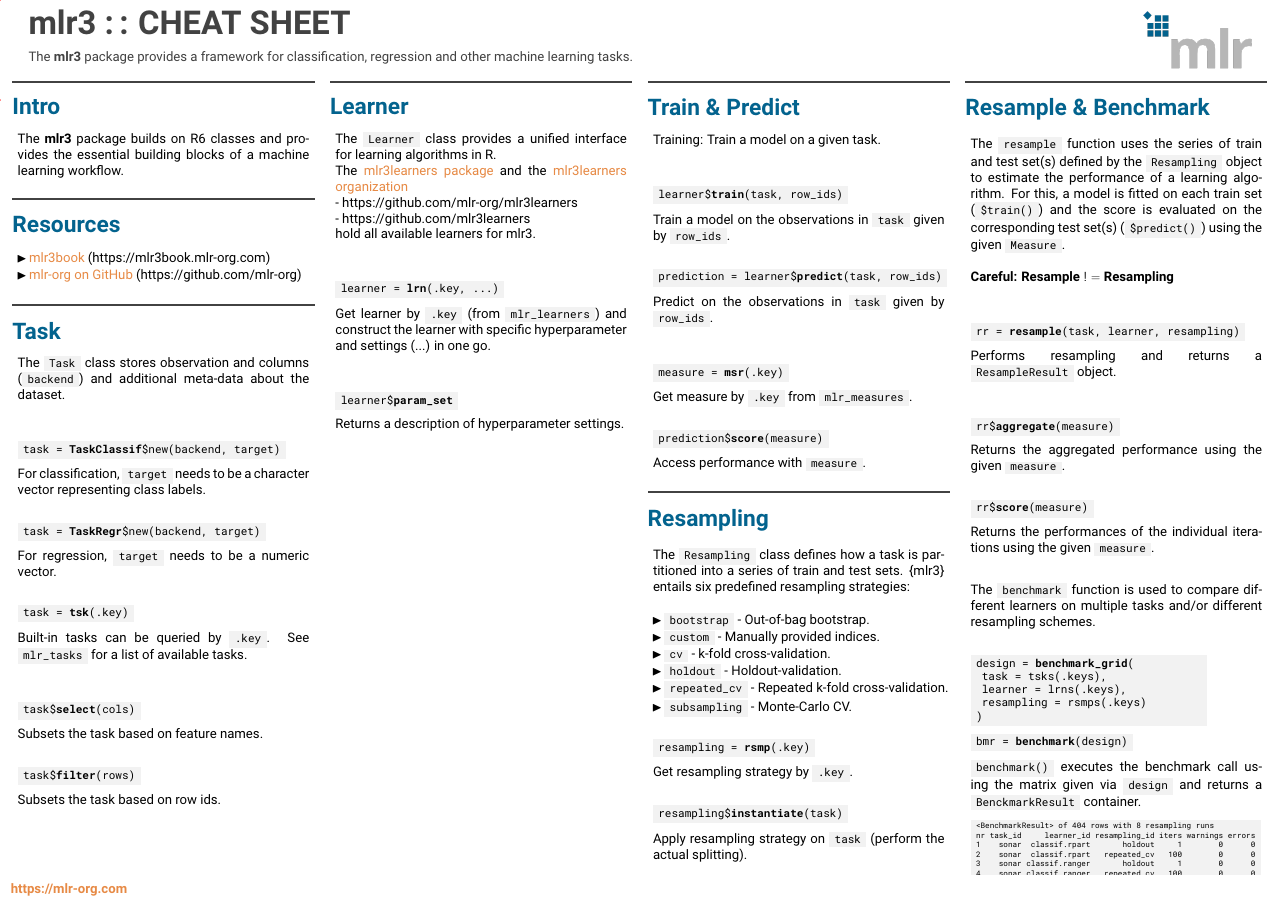
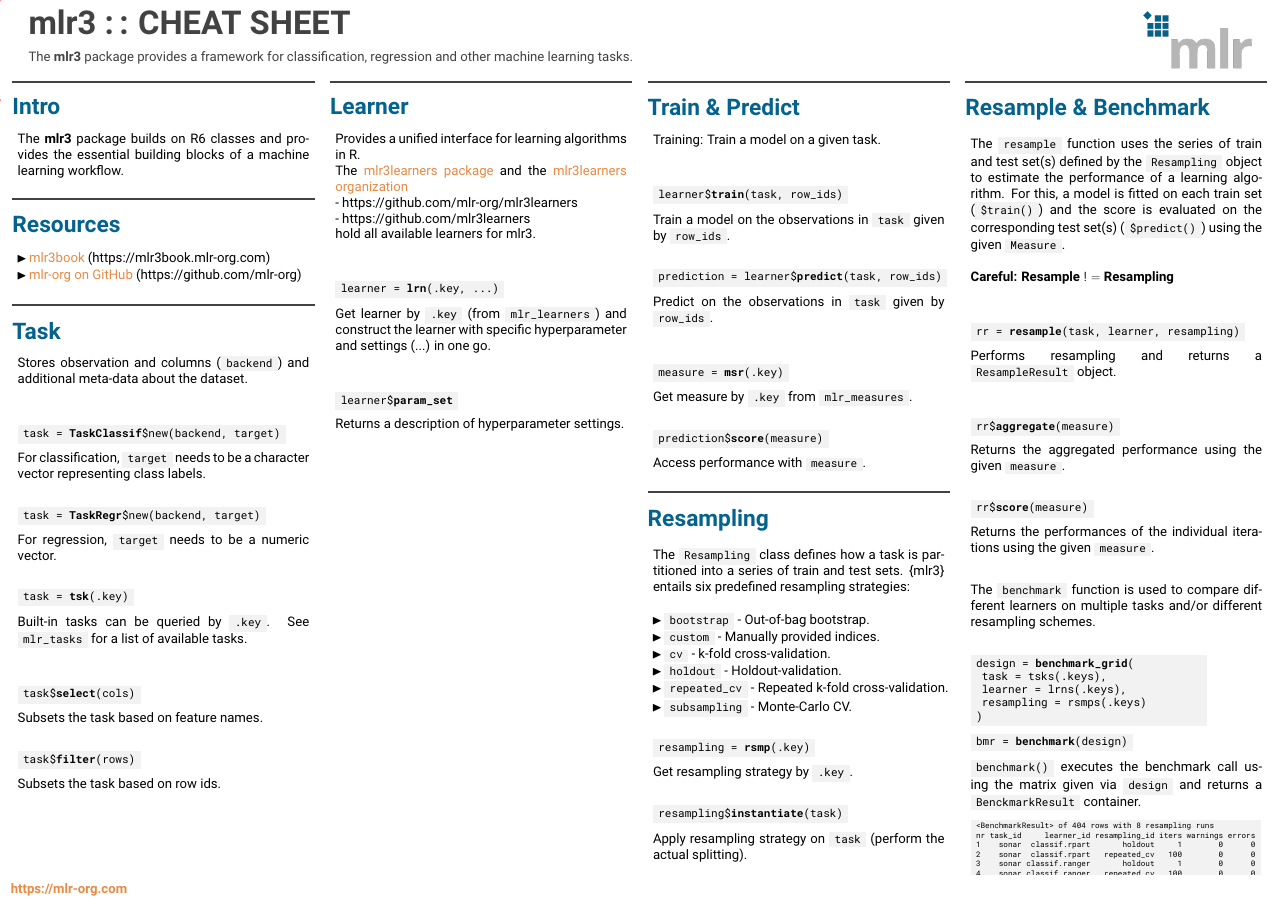
Before and after one commit to mlr-org/mlr3cheatsheets, a LaTeX poster (mlr3/mlr3cheatsheet.tex): the whole page. Compiled offline with pdfLaTeX.

Commit message:
Short text

```diff
--- a/mlr3/mlr3cheatsheet.tex
+++ b/mlr3/mlr3cheatsheet.tex
@@ -89,7 +89,7 @@
 							\end{itemize}
 						\end{myblock}
 						\begin{myblock}{Task}
-							The \codeinline{Task} class stores observation and columns (\codeinline{backend}) and additional
+							Stores observation and columns (\codeinline{backend}) and additional
 							meta-data about the dataset.
 							\vspace{1em}
 							\\
@@ -128,9 +128,8 @@
 			\begin{beamercolorbox}[center]{postercolumn}
 				\begin{minipage}{.98\textwidth}
 					\parbox[t][\columnheight]{\textwidth}{
-
 						\begin{myblock}{Learner}
-						The \codeinline{Learner} class provides a unified interface for
+						Provides a unified interface for
 						learning algorithms in R.
 						\\The \href{https://github.com/mlr-org/mlr3learners}{mlr3learners
 						package} and the \href{https://github.com/mlr3learners}{mlr3learners
```
Also changed, not shown: mlr3/mlr3cheatsheet.tex (2 more changed lines).
